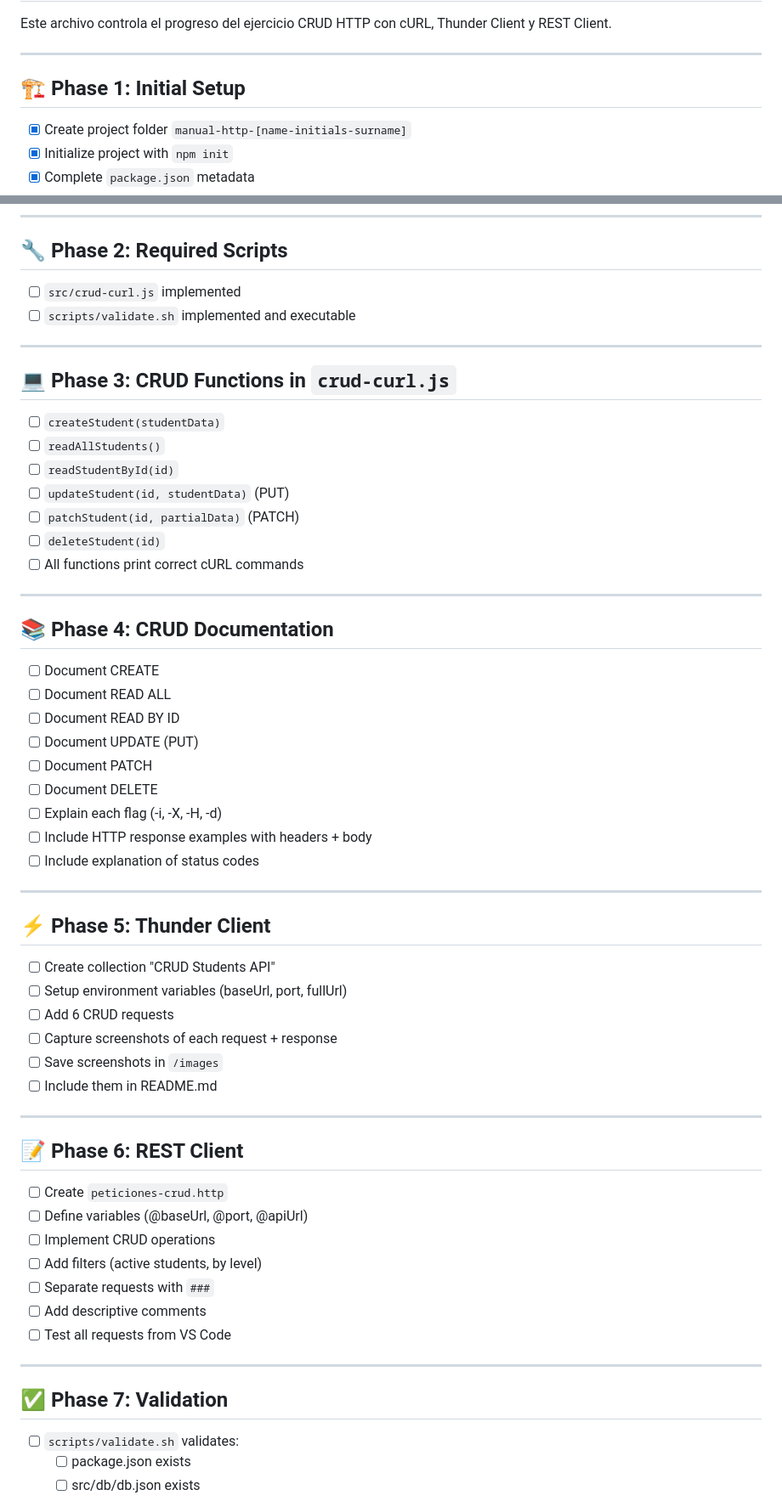
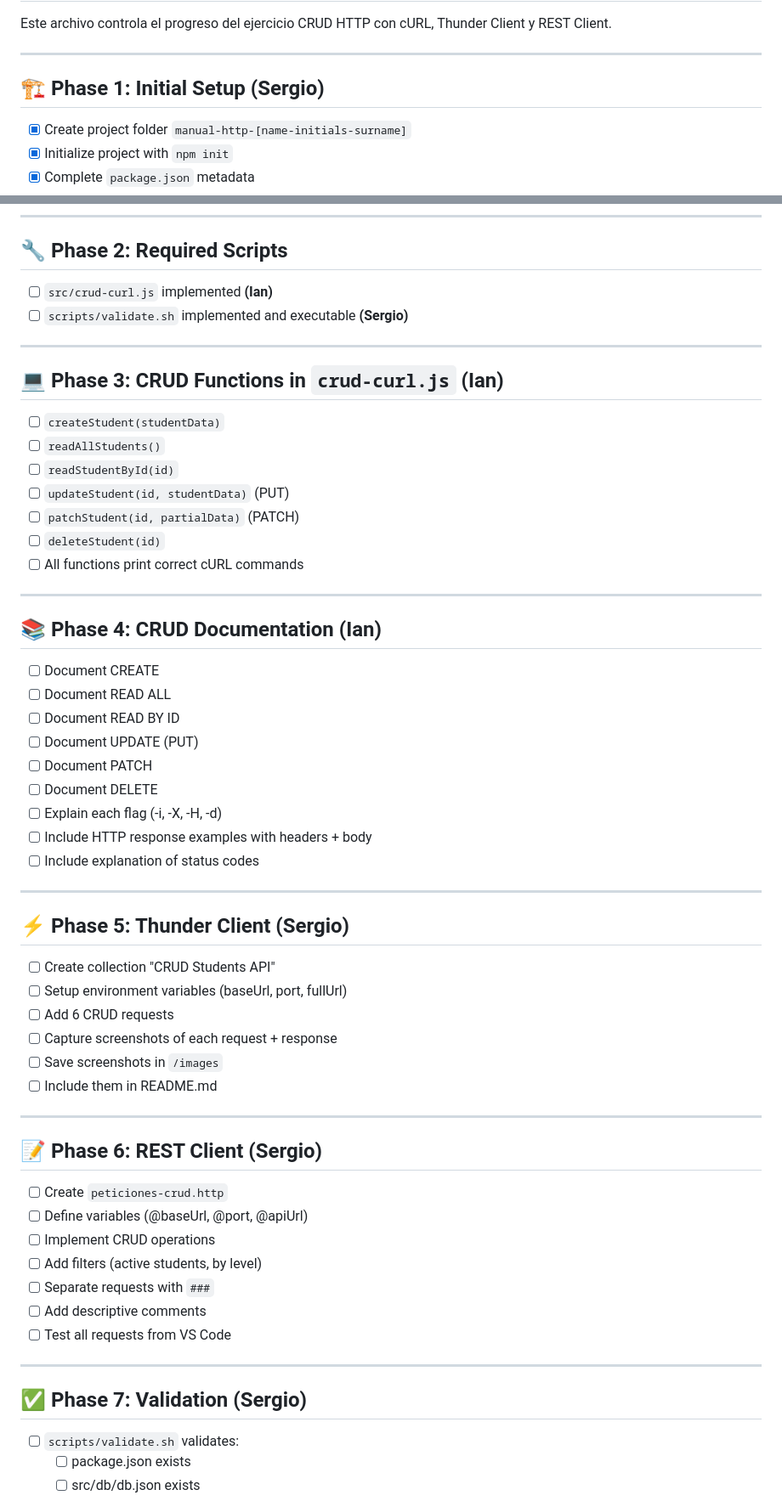
Before and after one commit to Sergief03/Agentes_ia_25_26, a Markdown page: manual-http-Ian-AT-Sergio-FF/checklist.md, 2 parts joined by grey strips. Shown: that part at 85% size. GitHub-like rendering.

Commit message:
Work distribution

```diff
--- a/manual-http-Ian-AT-Sergio-FF/checklist.md
+++ b/manual-http-Ian-AT-Sergio-FF/checklist.md
@@ -4,7 +4,7 @@ Este archivo controla el progreso del ejercicio CRUD HTTP con cURL, Thunder Clie
 
 ---
 
-## 🏗 Phase 1: Initial Setup
+## 🏗 Phase 1: Initial Setup **(Sergio)**
 - [x] Create project folder `manual-http-[name-initials-surname]`
 - [x] Initialize project with `npm init`
 - [x] Complete `package.json` metadata
@@ -28,12 +28,12 @@ Este archivo controla el progreso del ejercicio CRUD HTTP con cURL, Thunder Clie
 ---
 
 ## 🔧 Phase 2: Required Scripts
-- [ ] `src/crud-curl.js` implemented
-- [ ] `scripts/validate.sh` implemented and executable
+- [ ] `src/crud-curl.js` implemented **(Ian)**
+- [ ] `scripts/validate.sh` implemented and executable **(Sergio)**
 
 ---
 
-## 💻 Phase 3: CRUD Functions in `crud-curl.js`
+## 💻 Phase 3: CRUD Functions in `crud-curl.js` **(Ian)**
 - [ ] `createStudent(studentData)`
 - [ ] `readAllStudents()`
 - [ ] `readStudentById(id)`
@@ -44,7 +44,7 @@ Este archivo controla el progreso del ejercicio CRUD HTTP con cURL, Thunder Clie
 
 ---
 
-## 📚 Phase 4: CRUD Documentation
+## 📚 Phase 4: CRUD Documentation **(Ian)**
 - [ ] Document CREATE
 - [ ] Document READ ALL
 - [ ] Document READ BY ID
@@ -57,7 +57,7 @@ Este archivo controla el progreso del ejercicio CRUD HTTP con cURL, Thunder Clie
 
 ---
 
-## ⚡ Phase 5: Thunder Client
+## ⚡ Phase 5: Thunder Client **(Sergio)**
 - [ ] Create collection "CRUD Students API"
 - [ ] Setup environment variables (baseUrl, port, fullUrl)
 - [ ] Add 6 CRUD requests
@@ -67,7 +67,7 @@ Este archivo controla el progreso del ejercicio CRUD HTTP con cURL, Thunder Clie
 
 ---
 
-## 📝 Phase 6: REST Client
+## 📝 Phase 6: REST Client **(Sergio)**
 - [ ] Create `peticiones-crud.http`
 - [ ] Define variables (@baseUrl, @port, @apiUrl)
 - [ ] Implement CRUD operations
@@ -78,7 +78,7 @@ Este archivo controla el progreso del ejercicio CRUD HTTP con cURL, Thunder Clie
 
 ---
 
-## ✅ Phase 7: Validation
+## ✅ Phase 7: Validation **(Sergio)**
 - [ ] `scripts/validate.sh` validates:
   - [ ] package.json exists
   - [ ] src/db/db.json exists
```
Also changed, not shown: other parts of manual-http-Ian-AT-Sergio-FF/checklist.md (+1 -1 lines).
